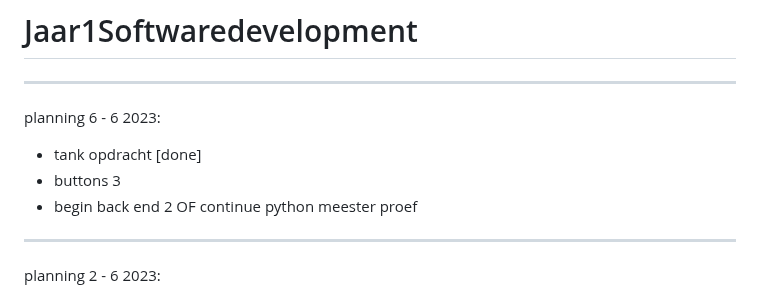
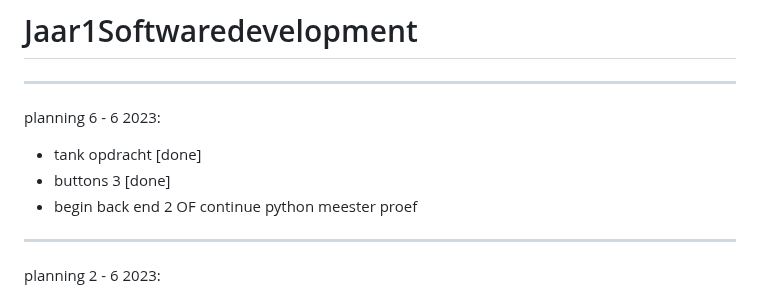
Before and after one commit to BrigitteHx/Jaar1Softwaredevelopment, a Markdown page: README.md, the part around the change. Rendered like a GitHub page.

```diff
--- a/README.md
+++ b/README.md
@@ -5,7 +5,7 @@
 planning 6 - 6 2023:
 
 - tank opdracht [done]
-- buttons 3
+- buttons 3 [done]
 - begin back end 2 OF continue python meester proef
 
 --------------------------------------------------------------------------------------------------------------------------------------------
```
